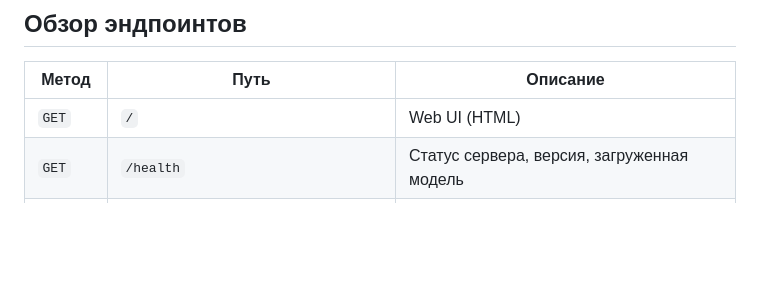
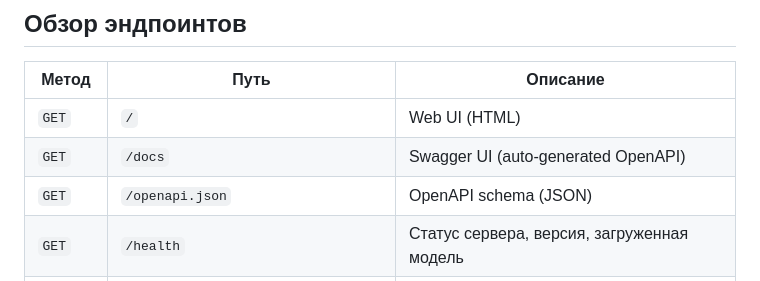
Before and after one commit to crosspostly/autrau, a Markdown page: docs/API.md, the part around the change. Rendered like a GitHub page; blank space fills up the shorter version.

```diff
--- a/docs/API.md
+++ b/docs/API.md
@@ -12,6 +12,8 @@
 | Метод | Путь | Описание |
 |---|---|---|
 | `GET` | `/` | Web UI (HTML) |
+| `GET` | `/docs` | Swagger UI (auto-generated OpenAPI) |
+| `GET` | `/openapi.json` | OpenAPI schema (JSON) |
 | `GET` | `/health` | Статус сервера, версия, загруженная модель |
 | `GET` | `/api/providers` | Провайдеры, их модели, статус установки, активный выбор |
 | `GET` | `/api/config` | Текущая конфигурация (JSON) |
```
Also changed, not shown: .planning/AGENTS.md (+47 -5 lines).
